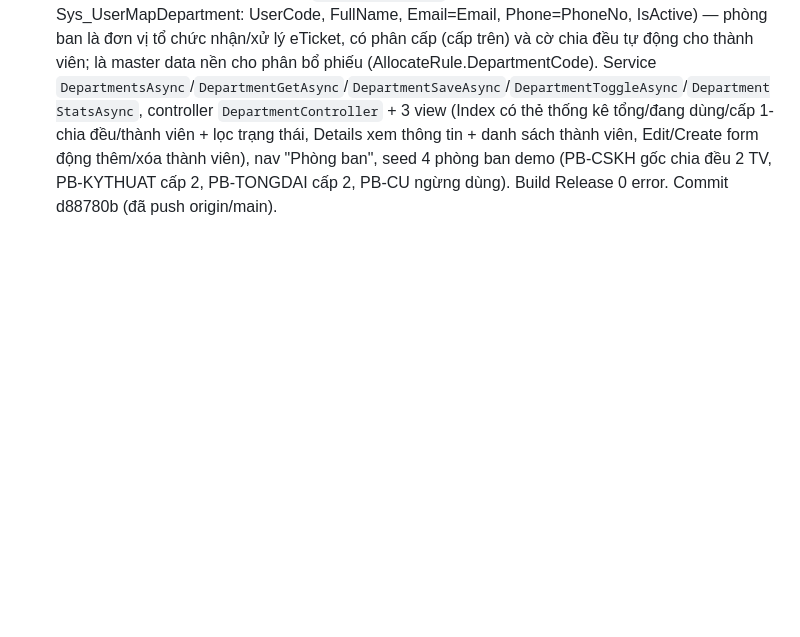
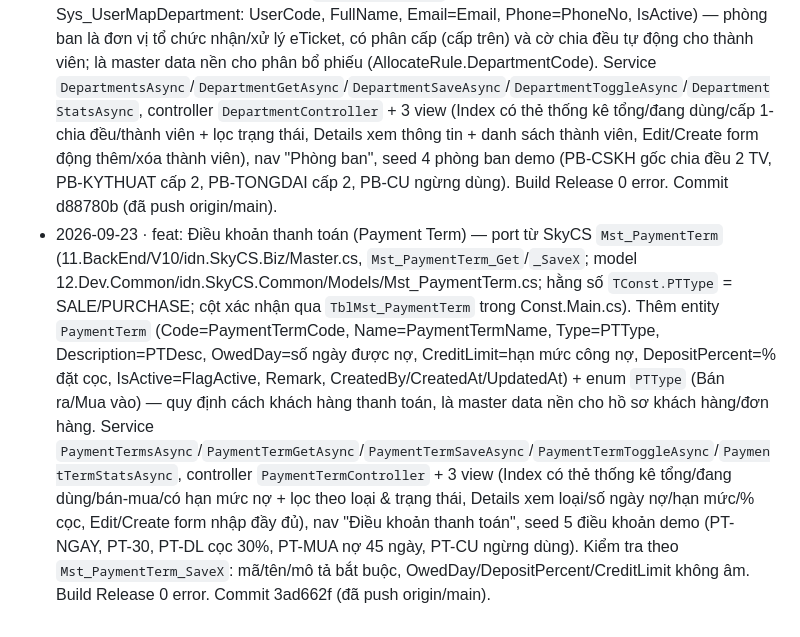
Before and after one commit to Tranletrungkien1705/MiniCSKH, a Markdown page: DEEPEN-LOG.md, the part around the change. Drawn GitHub-style; blank space fills up the shorter version.

Commit message:
docs: ghi DEEPEN-LOG dieu khoan thanh toan

```diff
--- a/DEEPEN-LOG.md
+++ b/DEEPEN-LOG.md
@@ -10,3 +10,4 @@
 - 2026-09-23 · feat: Thiết lập nhắc nhở phiếu (Reminder Rule) — port từ SkyCS `Mst_EstablishRemindETicket` (11.BackEnd/V10/idn.SkyCS.Biz/Master.cs, `Mst_EstablishRemindETicket_Get`/`_SaveX`). Thêm entity `ReminderRule` (EstablishId=EstablishID, NotifySystem=FlagNotifySystem, NotifyEmail=FlagNotifyEmail, NotifySms=FlagNotifySMS, NotifyZalo=FlagNotifyZalo, SubFormCodeEmail/Sms/Zalo, IsActive=FlagActive, Remark, CreatedBy/CreatedAt/UpdatedAt) + enum `RemindChannel` (System/Email/Sms/Zalo) — cấu hình kênh thông báo khi phiếu tới hạn/quá hạn xử lý, mỗi kênh gắn mẫu nội dung riêng. Service `ReminderRulesAsync`/`ReminderRuleGetAsync`/`ReminderRuleSaveAsync`/`ReminderRuleToggleAsync`/`ReminderStatsAsync`, controller `ReminderController` + 3 view (Index có thẻ thống kê tổng/đang dùng/kênh Email/kênh SMS-Zalo + lọc trạng thái & kênh, Details xem 4 kênh + mẫu nội dung, Edit/Create form bật/tắt kênh + nhập mẫu), nav "Nhắc nhở phiếu", seed 3 thiết lập demo (RM-SLA hệ thống+email+zalo, RM-OVERDUE hệ thống+email+sms, RM-OLD ngừng dùng). Build Release 0 error. Commit 8a907e9.
 - 2026-09-23 · feat: Danh mục phiếu (Ticket Catalog) — port từ SkyCS `Mst_TicketStatus` + `Mst_TicketPriority` + `Mst_TicketSource` + `Mst_ReceptionChannel` (11.BackEnd/V10/idn.SkyCS.Biz/Master.cs, `Mst_TicketStatus_Save`/`_Get`, `Mst_TicketPriority_Save`, `Mst_TicketSource_Save`, `Mst_ReceptionChannel_Save`; seed thật `20231122.ScriptSkyCS.sql`). Gộp 4 bảng danh mục dùng chung cho eTicket vào 1 entity `TicketCatalog` (Kind=Status/Priority/Source/ReceptionChannel, Code, AgentName, CustomerName, UseType=FlagUseType TYPE1/2/3, IsActive=FlagActive, Remark, CreatedBy/CreatedAt/UpdatedAt) + enum `TicketCatalogKind`/`CatalogUseType`. Service `TicketCatalogsAsync`/`TicketCatalogGetAsync`/`TicketCatalogSaveAsync`/`TicketCatalogToggleAsync`/`TicketCatalogStatsAsync`, controller `TicketCatalogController` + 3 view (Index có thẻ thống kê tổng/đang dùng/trạng thái-ưu tiên/nguồn-kênh + lọc theo loại & trạng thái, Details xem tên hiển thị agent/khách, Edit/Create form chọn loại + phạm vi sử dụng), nav "Danh mục phiếu", seed 19 dòng demo theo giá trị thật SkyCS (7 trạng thái, 4 ưu tiên, 3 nguồn, 5 kênh tiếp nhận). Build Release 0 error. Commit 4c9db48 (đã push origin/main).
 - 2026-09-23 · feat: Phòng ban (Department) — port từ SkyCS `Mst_Department` (11.BackEnd/V10/idn.SkyCS.Biz/Master.cs, `Mst_Department_Get`/`_Update`; model 12.Dev.Common/idn.SkyCS.Common/Models/Mst_Department.cs; schema xác nhận qua migrate SQL `20231122.ScriptSkyCS.sql`). Thêm entity `Department` (Code=DepartmentCode, ParentCode=DepartmentCodeParent, Name=DepartmentName, Description=DepartmentDesc, Level=DepartmentLevel, TaxCode=MST, AutoDiv=FlagAutoDiv, IsActive=FlagActive, Order=OrderIdx, CreatedBy/CreatedAt/UpdatedAt) + `DepartmentMember` (thành viên phòng ban = Sys_UserMapDepartment: UserCode, FullName, Email=Email, Phone=PhoneNo, IsActive) — phòng ban là đơn vị tổ chức nhận/xử lý eTicket, có phân cấp (cấp trên) và cờ chia đều tự động cho thành viên; là master data nền cho phân bổ phiếu (AllocateRule.DepartmentCode). Service `DepartmentsAsync`/`DepartmentGetAsync`/`DepartmentSaveAsync`/`DepartmentToggleAsync`/`DepartmentStatsAsync`, controller `DepartmentController` + 3 view (Index có thẻ thống kê tổng/đang dùng/cấp 1-chia đều/thành viên + lọc trạng thái, Details xem thông tin + danh sách thành viên, Edit/Create form động thêm/xóa thành viên), nav "Phòng ban", seed 4 phòng ban demo (PB-CSKH gốc chia đều 2 TV, PB-KYTHUAT cấp 2, PB-TONGDAI cấp 2, PB-CU ngừng dùng). Build Release 0 error. Commit d88780b (đã push origin/main).
+- 2026-09-23 · feat: Điều khoản thanh toán (Payment Term) — port từ SkyCS `Mst_PaymentTerm` (11.BackEnd/V10/idn.SkyCS.Biz/Master.cs, `Mst_PaymentTerm_Get`/`_SaveX`; model 12.Dev.Common/idn.SkyCS.Common/Models/Mst_PaymentTerm.cs; hằng số `TConst.PTType` = SALE/PURCHASE; cột xác nhận qua `TblMst_PaymentTerm` trong Const.Main.cs). Thêm entity `PaymentTerm` (Code=PaymentTermCode, Name=PaymentTermName, Type=PTType, Description=PTDesc, OwedDay=số ngày được nợ, CreditLimit=hạn mức công nợ, DepositPercent=% đặt cọc, IsActive=FlagActive, Remark, CreatedBy/CreatedAt/UpdatedAt) + enum `PTType` (Bán ra/Mua vào) — quy định cách khách hàng thanh toán, là master data nền cho hồ sơ khách hàng/đơn hàng. Service `PaymentTermsAsync`/`PaymentTermGetAsync`/`PaymentTermSaveAsync`/`PaymentTermToggleAsync`/`PaymentTermStatsAsync`, controller `PaymentTermController` + 3 view (Index có thẻ thống kê tổng/đang dùng/bán-mua/có hạn mức nợ + lọc theo loại & trạng thái, Details xem loại/số ngày nợ/hạn mức/% cọc, Edit/Create form nhập đầy đủ), nav "Điều khoản thanh toán", seed 5 điều khoản demo (PT-NGAY, PT-30, PT-DL cọc 30%, PT-MUA nợ 45 ngày, PT-CU ngừng dùng). Kiểm tra theo `Mst_PaymentTerm_SaveX`: mã/tên/mô tả bắt buộc, OwedDay/DepositPercent/CreditLimit không âm. Build Release 0 error. Commit 3ad662f (đã push origin/main).
```
